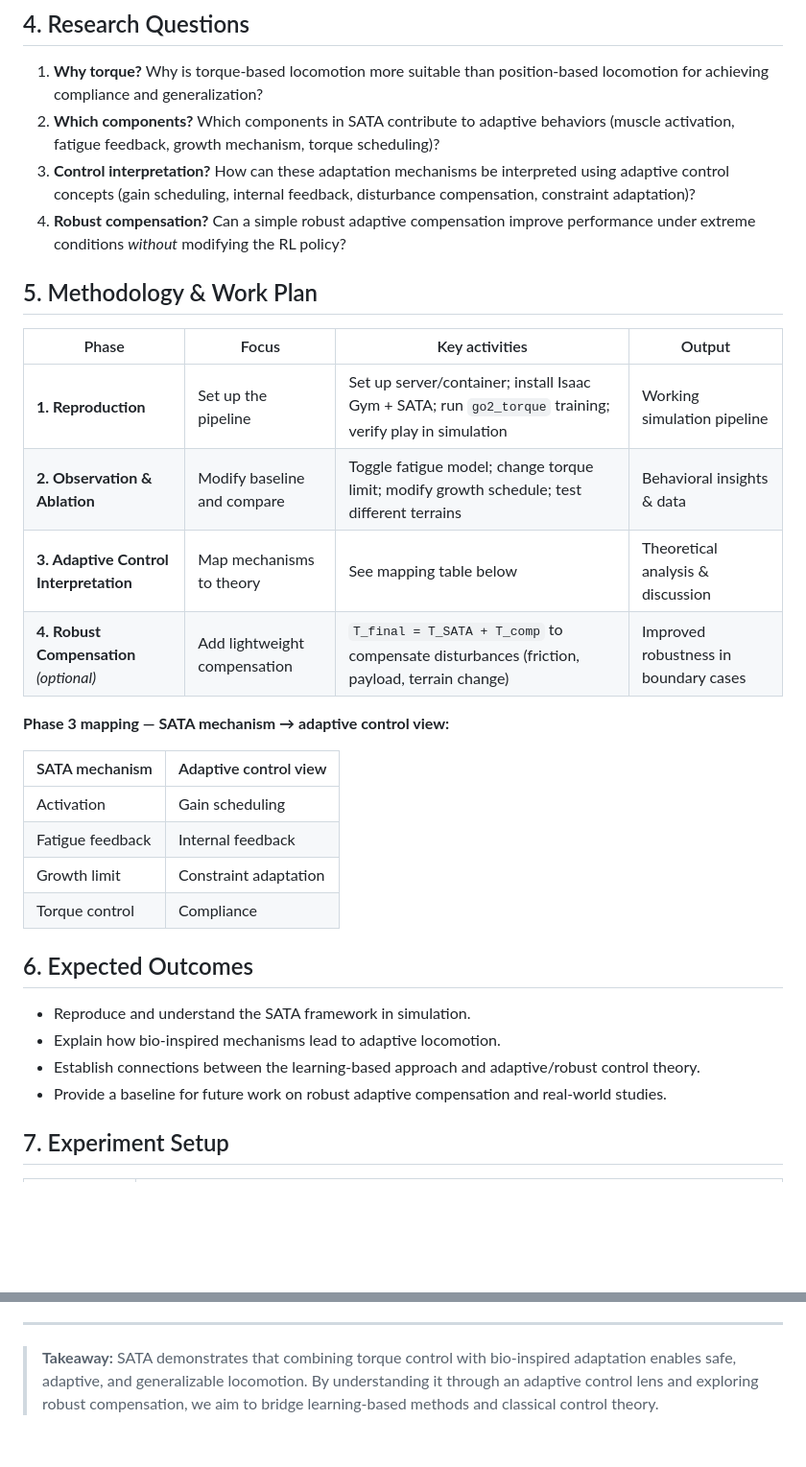
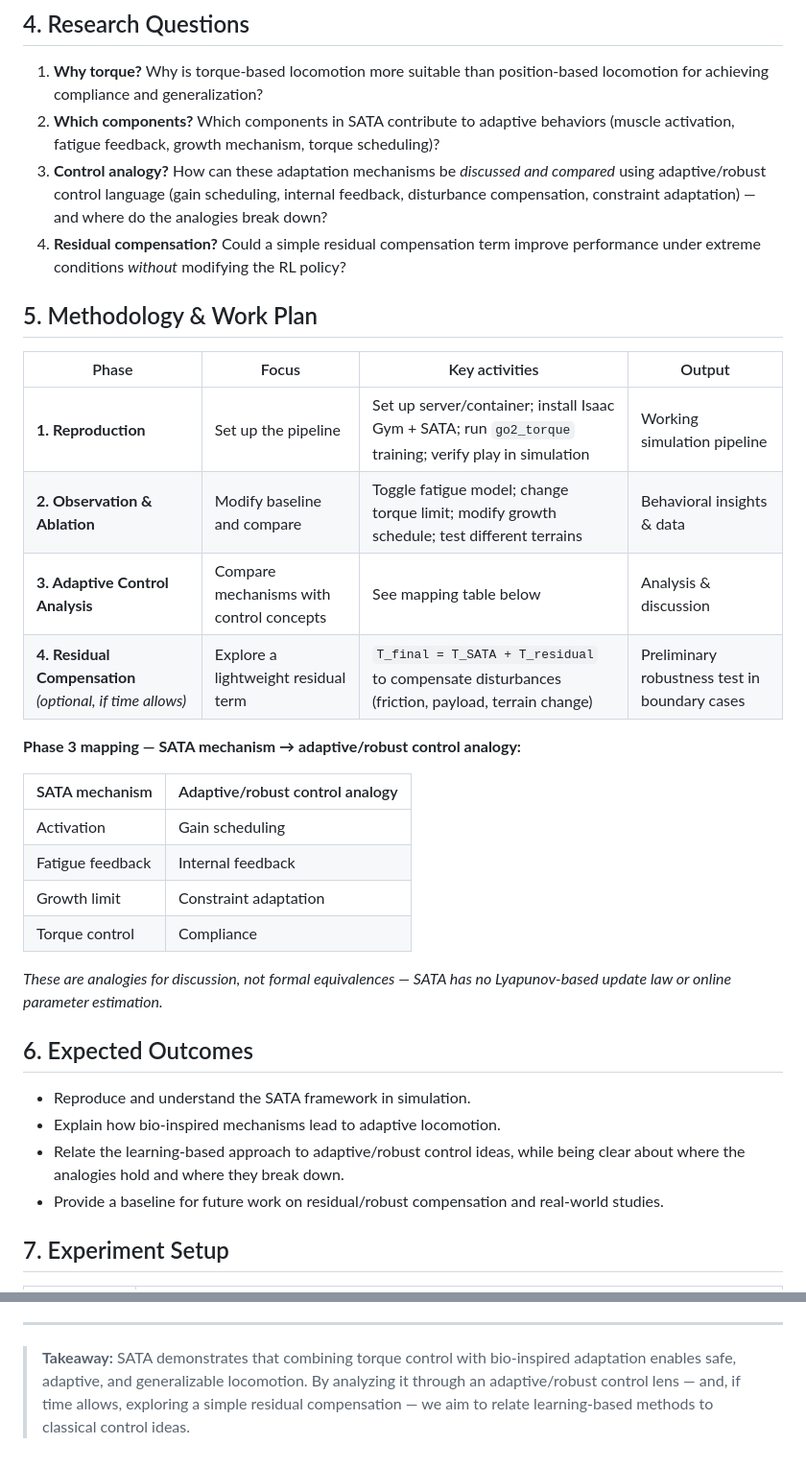
Before and after one commit to Stanley-1013/bio-inspired-adaptive-locomotion, a Markdown page: README.md, 2 parts joined by grey strips. Shown at 96% size. Drawn GitHub-style; blank space fills up the shorter version.

```diff
--- a/README.md
+++ b/README.md
@@ -61,10 +77,11 @@ adaptation between the learned policy and the simulated robot.
 2. **Which components?** Which components in SATA contribute to adaptive
    behaviors (muscle activation, fatigue feedback, growth mechanism, torque
    scheduling)?
-3. **Control interpretation?** How can these adaptation mechanisms be
-   interpreted using adaptive control concepts (gain scheduling, internal
-   feedback, disturbance compensation, constraint adaptation)?
-4. **Robust compensation?** Can a simple robust adaptive compensation improve
+3. **Control analogy?** How can these adaptation mechanisms be *discussed and
+   compared* using adaptive/robust control language (gain scheduling, internal
+   feedback, disturbance compensation, constraint adaptation) — and where do
+   the analogies break down?
+4. **Residual compensation?** Could a simple residual compensation term improve
    performance under extreme conditions *without* modifying the RL policy?
 
 ## 5. Methodology & Work Plan
@@ -73,25 +90,28 @@ adaptation between the learned policy and the simulated robot.
 |-------|-------|----------------|--------|
 | **1. Reproduction** | Set up the pipeline | Set up server/container; install Isaac Gym + SATA; run `go2_torque` training; verify play in simulation | Working simulation pipeline |
 | **2. Observation & Ablation** | Modify baseline and compare | Toggle fatigue model; change torque limit; modify growth schedule; test different terrains | Behavioral insights & data |
-| **3. Adaptive Control Interpretation** | Map mechanisms to theory | See mapping table below | Theoretical analysis & discussion |
-| **4. Robust Compensation** *(optional)* | Add lightweight compensation | `T_final = T_SATA + T_comp` to compensate disturbances (friction, payload, terrain change) | Improved robustness in boundary cases |
+| **3. Adaptive Control Analysis** | Compare mechanisms with control concepts | See mapping table below | Analysis & discussion |
+| **4. Residual Compensation** *(optional, if time allows)* | Explore a lightweight residual term | `T_final = T_SATA + T_residual` to compensate disturbances (friction, payload, terrain change) | Preliminary robustness test in boundary cases |
 
-**Phase 3 mapping — SATA mechanism → adaptive control view:**
+**Phase 3 mapping — SATA mechanism → adaptive/robust control analogy:**
 
-| SATA mechanism | Adaptive control view |
-|----------------|-----------------------|
+| SATA mechanism | Adaptive/robust control analogy |
+|----------------|---------------------------------|
 | Activation | Gain scheduling |
 | Fatigue feedback | Internal feedback |
 | Growth limit | Constraint adaptation |
 | Torque control | Compliance |
 
+*These are analogies for discussion, not formal equivalences — SATA has no
+Lyapunov-based update law or online parameter estimation.*
+
 ## 6. Expected Outcomes
 
 - Reproduce and understand the SATA framework in simulation.
 - Explain how bio-inspired mechanisms lead to adaptive locomotion.
-- Establish connections between the learning-based approach and adaptive/robust
-  control theory.
-- Provide a baseline for future work on robust adaptive compensation and
+- Relate the learning-based approach to adaptive/robust control ideas, while
+  being clear about where the analogies hold and where they break down.
+- Provide a baseline for future work on residual/robust compensation and
   real-world studies.
 
 ## 7. Experiment Setup
@@ -124,6 +144,6 @@ adaptation between the learned policy and the simulated robot.
 
 > **Takeaway:** SATA demonstrates that combining torque control with
 > bio-inspired adaptation enables safe, adaptive, and generalizable locomotion.
-> By understanding it through an adaptive control lens and exploring robust
-> compensation, we aim to bridge learning-based methods and classical control
-> theory.
+> By analyzing it through an adaptive/robust control lens — and, if time allows,
+> exploring a simple residual compensation — we aim to relate learning-based
+> methods to classical control ideas.
```
Also changed, not shown: other parts of README.md (+20 -4 lines).
